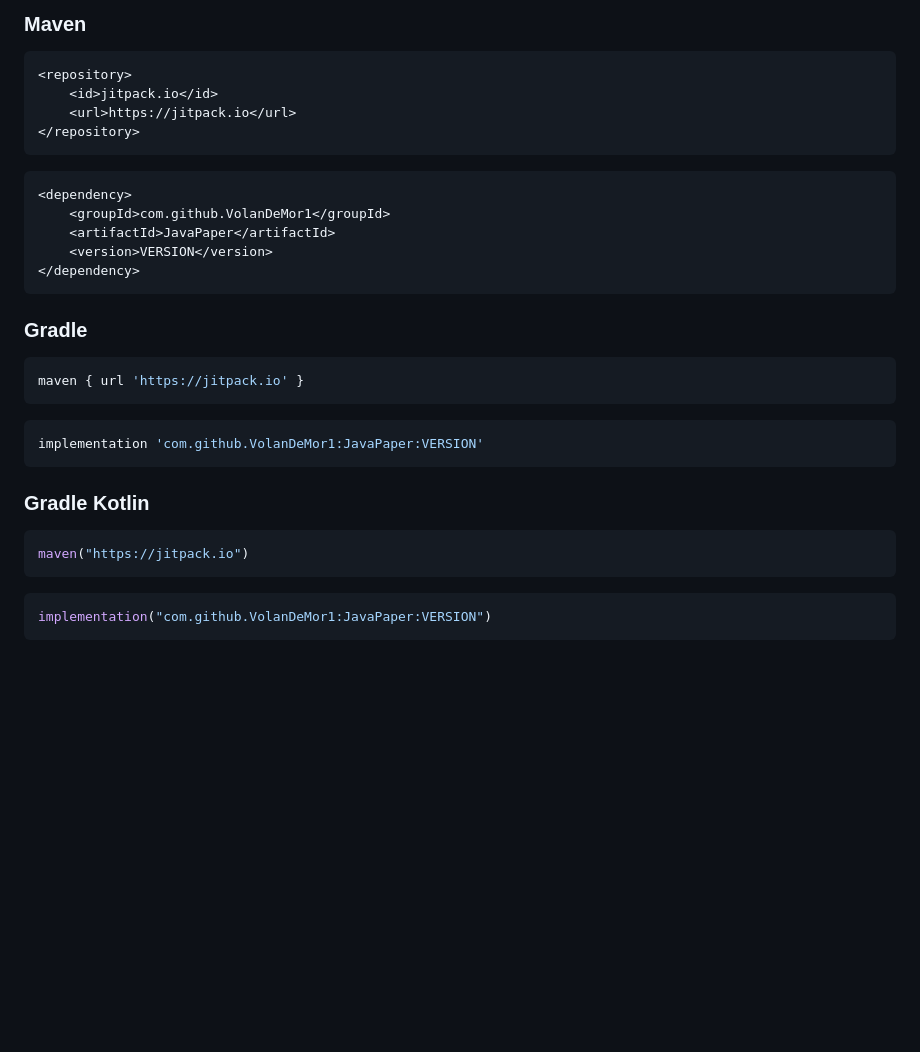
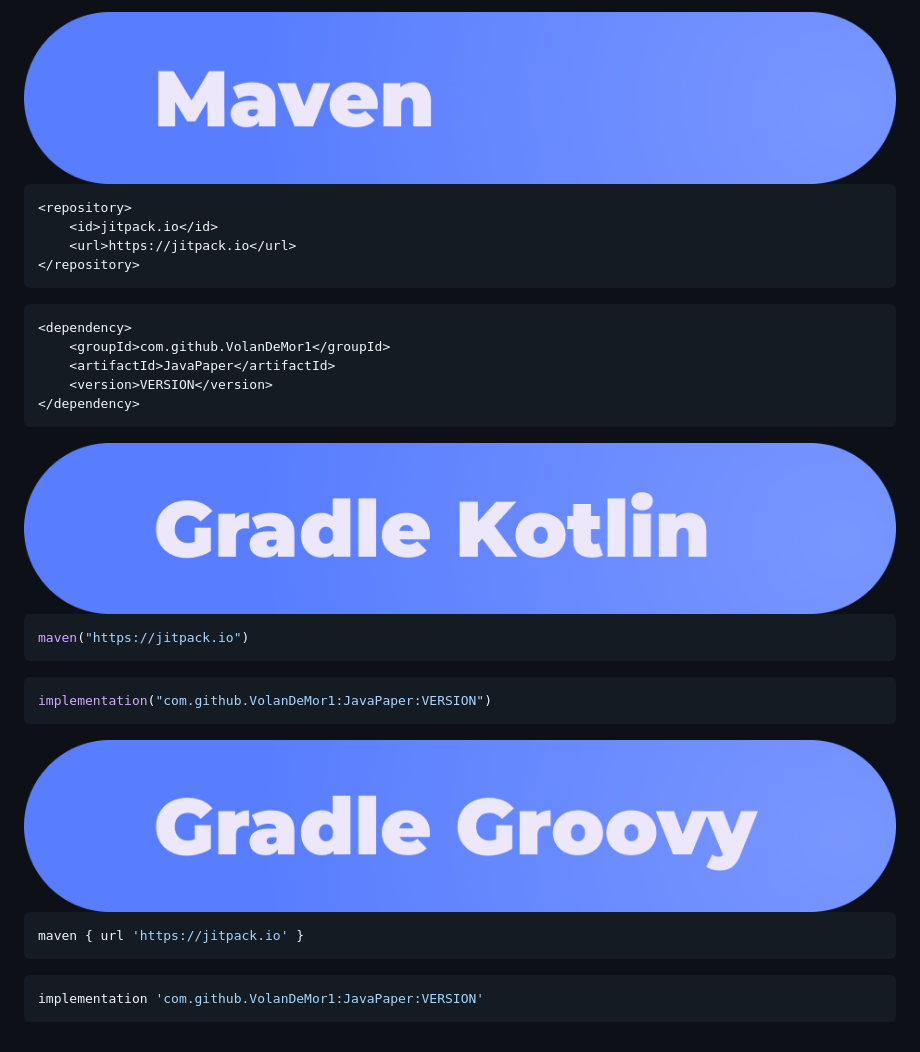
Before and after one commit to VolanDeMor1/JavaPaper, a Markdown page: README.md, the part around the change printed below. Rendered like a GitHub page; pictures changed too: images/gradle_grv.png (added), images/gradle_kts.png (added), images/maven.png (added); blank space fills up the shorter version.

````diff
--- a/README.md
+++ b/README.md
@@ -16,5 +17,6 @@ Simple Kotlin/Java Paper API implementation
 
-### Maven
+<img src="https://raw.githubusercontent.com/VolanDeMor1/JavaPaper/master/images/maven.png" alt="Maven" draggable="false">
+
 ```maven
 <repository>
     <id>jitpack.io</id>
@@ -28,17 +30,21 @@ Simple Kotlin/Java Paper API implementation
     <version>VERSION</version>
 </dependency>
 ```
-### Gradle
+
+<img src="https://raw.githubusercontent.com/VolanDeMor1/JavaPaper/master/images/gradle_kts.png" alt="Gradle Kotlin" draggable="false">
+
+```groovy
+maven("https://jitpack.io")
+```
+```groovy
+implementation("com.github.VolanDeMor1:JavaPaper:VERSION")
+```
+
+<img src="https://raw.githubusercontent.com/VolanDeMor1/JavaPaper/master/images/gradle_grv.png" alt="Gradle Groovy" draggable="false">
+
 ```groovy
 maven { url 'https://jitpack.io' }
 ```
 ```groovy
 implementation 'com.github.VolanDeMor1:JavaPaper:VERSION'
 ```
-### Gradle Kotlin
-```groovy
-maven("https://jitpack.io")
-```
-```groovy
-implementation("com.github.VolanDeMor1:JavaPaper:VERSION")
-```
````
Also changed, not shown: other parts of README.md (+2 -1 lines), images/installation.png (added).
